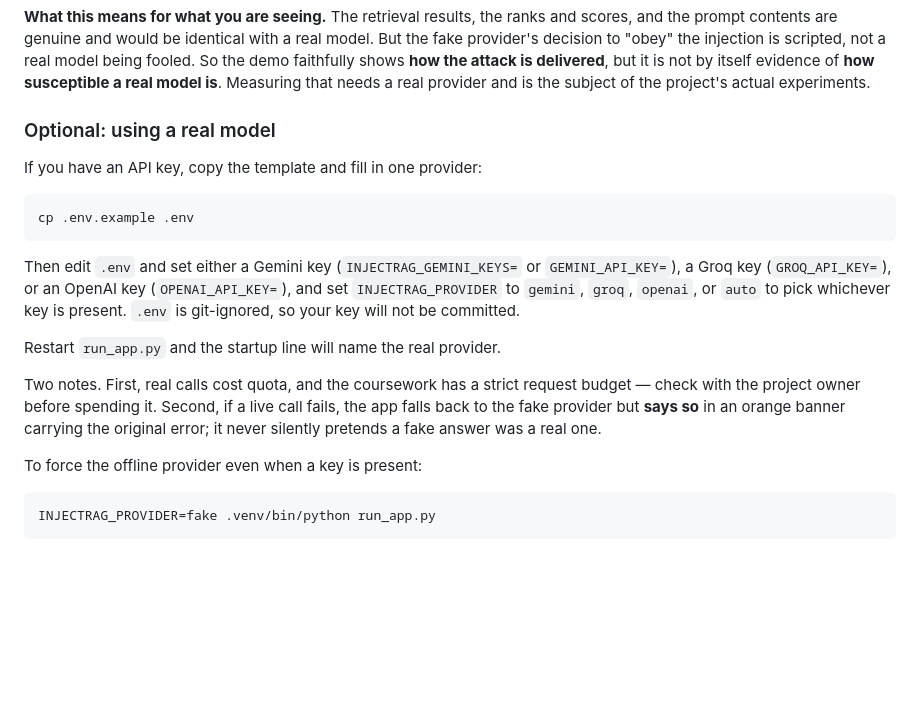
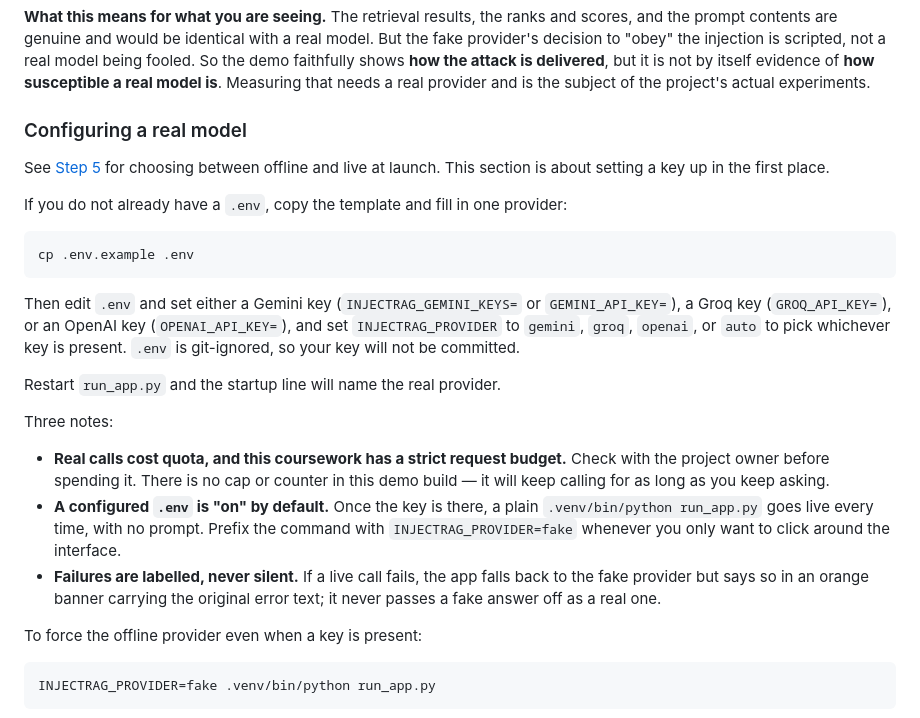
Before and after one commit to Abonykamal/CSE-406-InjectRAG, a Markdown page: Docker_less_setup instructions.md, the part around one of its changes. Drawn GitHub-style; blank space fills up the shorter version.

````diff
--- a/Docker_less_setup instructions.md
+++ b/Docker_less_setup instructions.md
@@ -291,9 +334,12 @@ fooled. So the demo faithfully shows **how the attack is delivered**, but it is
 itself evidence of **how susceptible a real model is**. Measuring that needs a real
 provider and is the subject of the project's actual experiments.
 
-### Optional: using a real model
+### Configuring a real model
 
-If you have an API key, copy the template and fill in one provider:
+See [Step 5](#step-5-start-the-application) for choosing between offline and live at
+launch. This section is about setting a key up in the first place.
+
+If you do not already have a `.env`, copy the template and fill in one provider:
 
 ```bash
 cp .env.example .env
@@ -306,10 +352,17 @@ key is present. `.env` is git-ignored, so your key will not be committed.
 
 Restart `run_app.py` and the startup line will name the real provider.
 
-Two notes. First, real calls cost quota, and the coursework has a strict request budget —
-check with the project owner before spending it. Second, if a live call fails, the app
-falls back to the fake provider but **says so** in an orange banner carrying the original
-error; it never silently pretends a fake answer was a real one.
+Three notes:
+
+- **Real calls cost quota, and this coursework has a strict request budget.** Check with
+  the project owner before spending it. There is no cap or counter in this demo build —
+  it will keep calling for as long as you keep asking.
+- **A configured `.env` is "on" by default.** Once the key is there, a plain
+  `.venv/bin/python run_app.py` goes live every time, with no prompt. Prefix the command
+  with `INJECTRAG_PROVIDER=fake` whenever you only want to click around the interface.
+- **Failures are labelled, never silent.** If a live call fails, the app falls back to the
+  fake provider but says so in an orange banner carrying the original error text; it never
+  passes a fake answer off as a real one.
 
 To force the offline provider even when a key is present:
 
````
Also changed, not shown: other parts of Docker_less_setup instructions.md (+48 -5 lines).
